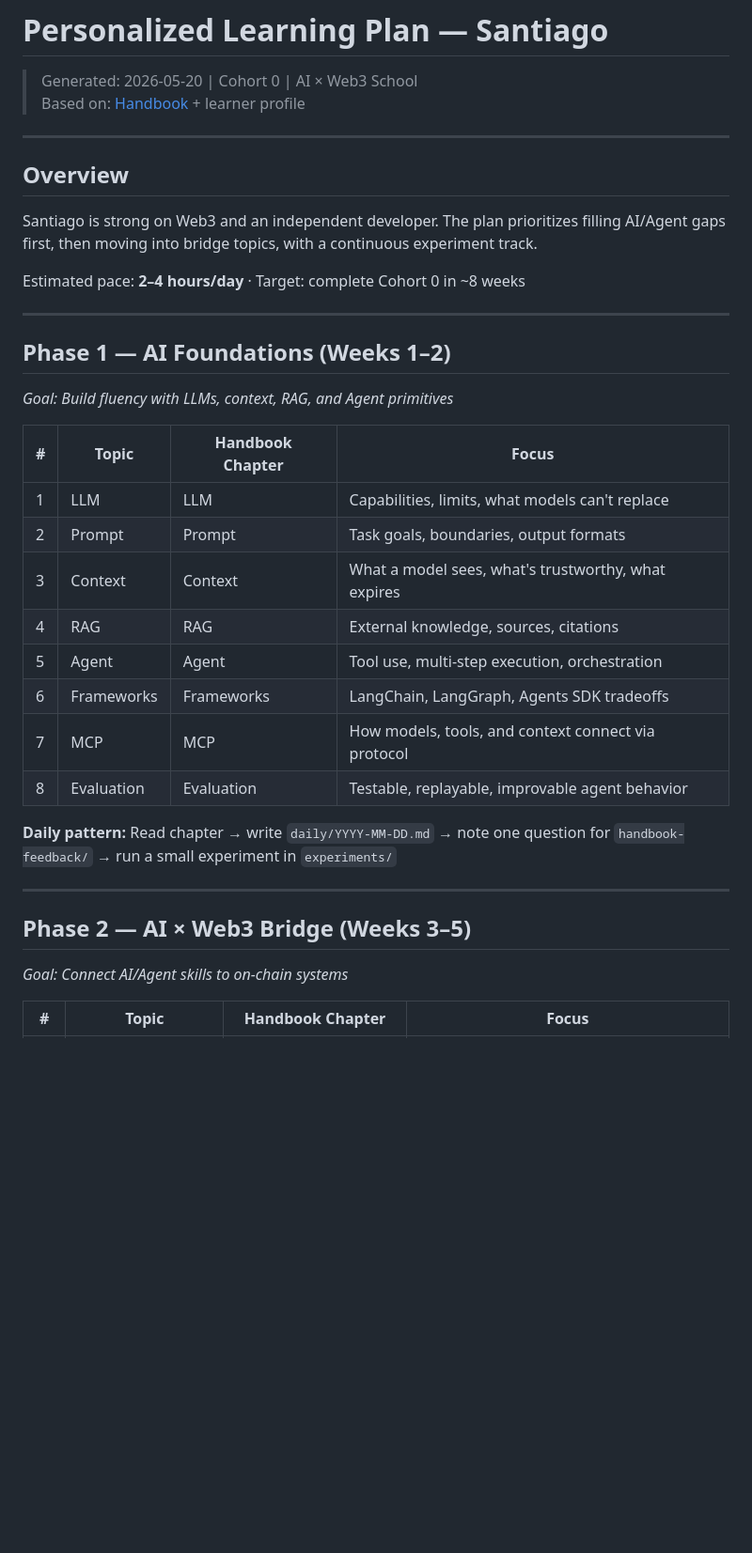
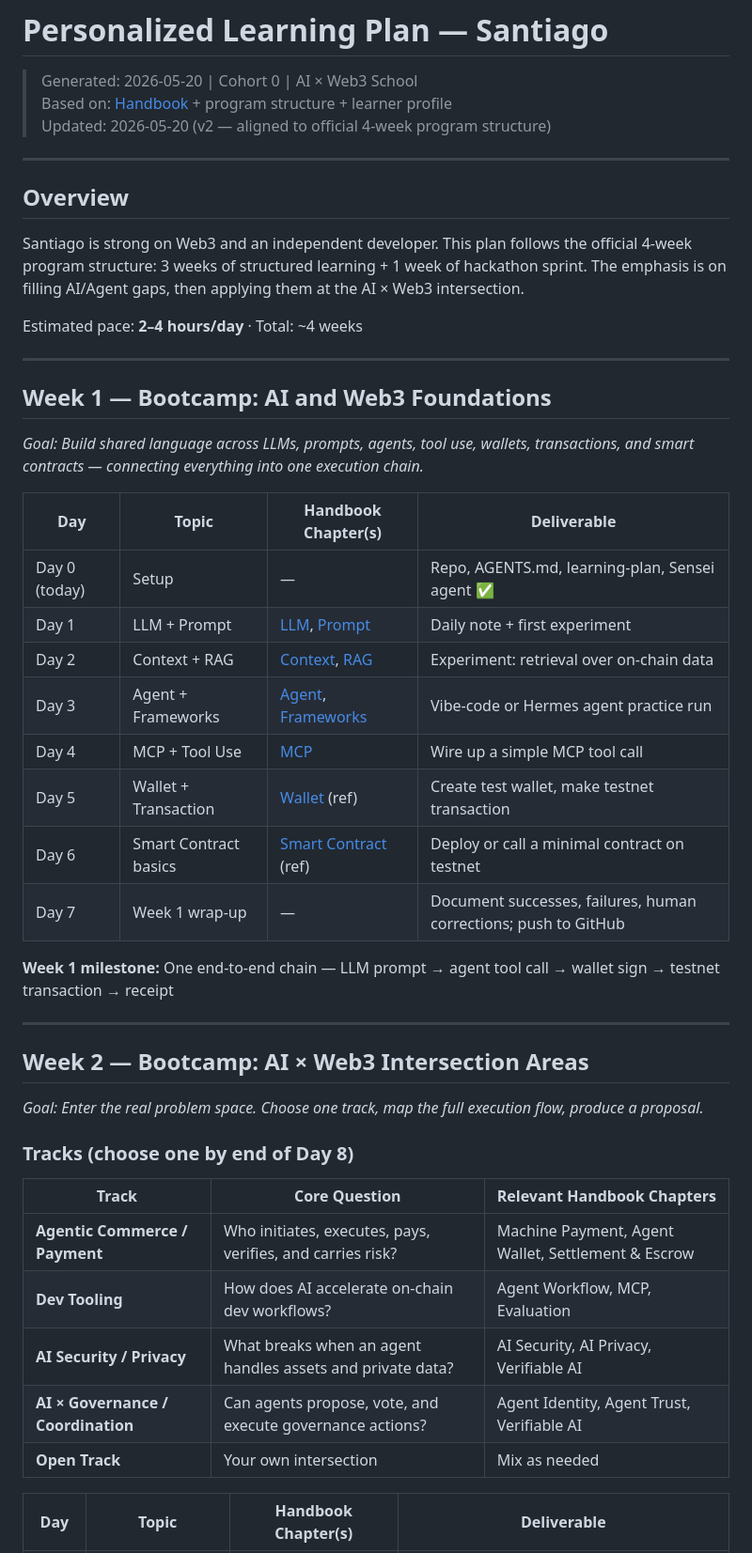
Before and after one commit to santteegt/ai-web3-school-cohort-0, a Markdown page: learning-plan.md, the part around one of its changes. Shown at 94% size. GitHub-like rendering; blank space fills up the shorter version.

```diff
--- a/learning-plan.md
+++ b/learning-plan.md
@@ -1,40 +1,51 @@
 # Personalized Learning Plan — Santiago
 
 > Generated: 2026-05-20 | Cohort 0 | AI × Web3 School
-> Based on: [Handbook](https://aiweb3.school/en/handbook/) + learner profile
+> Based on: [Handbook](https://aiweb3.school/en/handbook/) + program structure + learner profile
+> Updated: 2026-05-20 (v2 — aligned to official 4-week program structure)
 
 ---
 
 ## Overview
 
-Santiago is strong on Web3 and an independent developer. The plan prioritizes filling AI/Agent gaps first, then moving into bridge topics, with a continuous experiment track.
+Santiago is strong on Web3 and an independent developer. This plan follows the official 4-week program structure: 3 weeks of structured learning + 1 week of hackathon sprint. The emphasis is on filling AI/Agent gaps, then applying them at the AI × Web3 intersection.
 
-Estimated pace: **2–4 hours/day** · Target: complete Cohort 0 in ~8 weeks
+Estimated pace: **2–4 hours/day** · Total: ~4 weeks
 
 ---
 
-## Phase 1 — AI Foundations (Weeks 1–2)
+## Week 1 — Bootcamp: AI and Web3 Foundations
 
-*Goal: Build fluency with LLMs, context, RAG, and Agent primitives*
+*Goal: Build shared language across LLMs, prompts, agents, tool use, wallets, transactions, and smart contracts — connecting everything into one execution chain.*
 
-| # | Topic | Handbook Chapter | Focus |
+| Day | Topic | Handbook Chapter(s) | Deliverable |
 |---|---|---|---|
-| 1 | LLM | LLM | Capabilities, limits, what models can't replace |
-| 2 | Prompt | Prompt | Task goals, boundaries, output formats |
-| 3 | Context | Context | What a model sees, what's trustworthy, what expires |
-| 4 | RAG | RAG | External knowledge, sources, citations |
-| 5 | Agent | Agent | Tool use, multi-step execution, orchestration |
-| 6 | Frameworks | Frameworks | LangChain, LangGraph, Agents SDK tradeoffs |
-| 7 | MCP | MCP | How models, tools, and context connect via protocol |
-| 8 | Evaluation | Evaluation | Testable, replayable, improvable agent behavior |
+| Day 0 (today) | Setup | — | Repo, AGENTS.md, learning-plan, Sensei agent ✅ |
+| Day 1 | LLM + Prompt | [LLM](https://aiweb3.school/en/handbook/llm.html), [Prompt](https://aiweb3.school/en/handbook/prompt.html) | Daily note + first experiment |
+| Day 2 | Context + RAG | [Context](https://aiweb3.school/en/handbook/context.html), [RAG](https://aiweb3.school/en/handbook/rag.html) | Experiment: retrieval over on-chain data |
+| Day 3 | Agent + Frameworks | [Agent](https://aiweb3.school/en/handbook/agent.html), [Frameworks](https://aiweb3.school/en/handbook/frameworks.html) | Vibe-code or Hermes agent practice run |
+| Day 4 | MCP + Tool Use | [MCP](https://aiweb3.school/en/handbook/mcp.html) | Wire up a simple MCP tool call |
+| Day 5 | Wallet + Transaction | [Wallet](https://aiweb3.school/en/handbook/wallet.html) (ref) | Create test wallet, make testnet transaction |
+| Day 6 | Smart Contract basics | [Smart Contract](https://aiweb3.school/en/handbook/smart-contract.html) (ref) | Deploy or call a minimal contract on testnet |
+| Day 7 | Week 1 wrap-up | — | Document successes, failures, human corrections; push to GitHub |
 
-**Daily pattern:** Read chapter → write `daily/YYYY-MM-DD.md` → note one question for `handbook-feedback/` → run a small experiment in `experiments/`
+**Week 1 milestone:** One end-to-end chain — LLM prompt → agent tool call → wallet sign → testnet transaction → receipt
 
 ---
 
-## Phase 2 — AI × Web3 Bridge (Weeks 3–5)
+## Week 2 — Bootcamp: AI × Web3 Intersection Areas
 
-*Goal: Connect AI/Agent skills to on-chain systems*
+*Goal: Enter the real problem space. Choose one track, map the full execution flow, produce a proposal.*
 
-| # | Topic | Handbook Chapter | Focus |
+### Tracks (choose one by end of Day 8)
+
+| Track | Core Question | Relevant Handbook Chapters |
+|---|---|---|
+| **Agentic Commerce / Payment** | Who initiates, executes, pays, verifies, and carries risk? | Machine Payment, Agent Wallet, Settlement & Escrow |
+| **Dev Tooling** | How does AI accelerate on-chain dev workflows? | Agent Workflow, MCP, Evaluation |
+| **AI Security / Privacy** | What breaks when an agent handles assets and private data? | AI Security, AI Privacy, Verifiable AI |
+| **AI × Governance / Coordination** | Can agents propose, vote, and execute governance actions? | Agent Identity, Agent Trust, Verifiable AI |
+| **Open Track** | Your own intersection | Mix as needed |
+
+| Day | Topic | Handbook Chapter(s) | Deliverable |
 |---|---|---|---|
```
Also changed, not shown: other parts of learning-plan.md (+58 -33 lines), daily/2026-05-20.md (+22 -61 lines).
